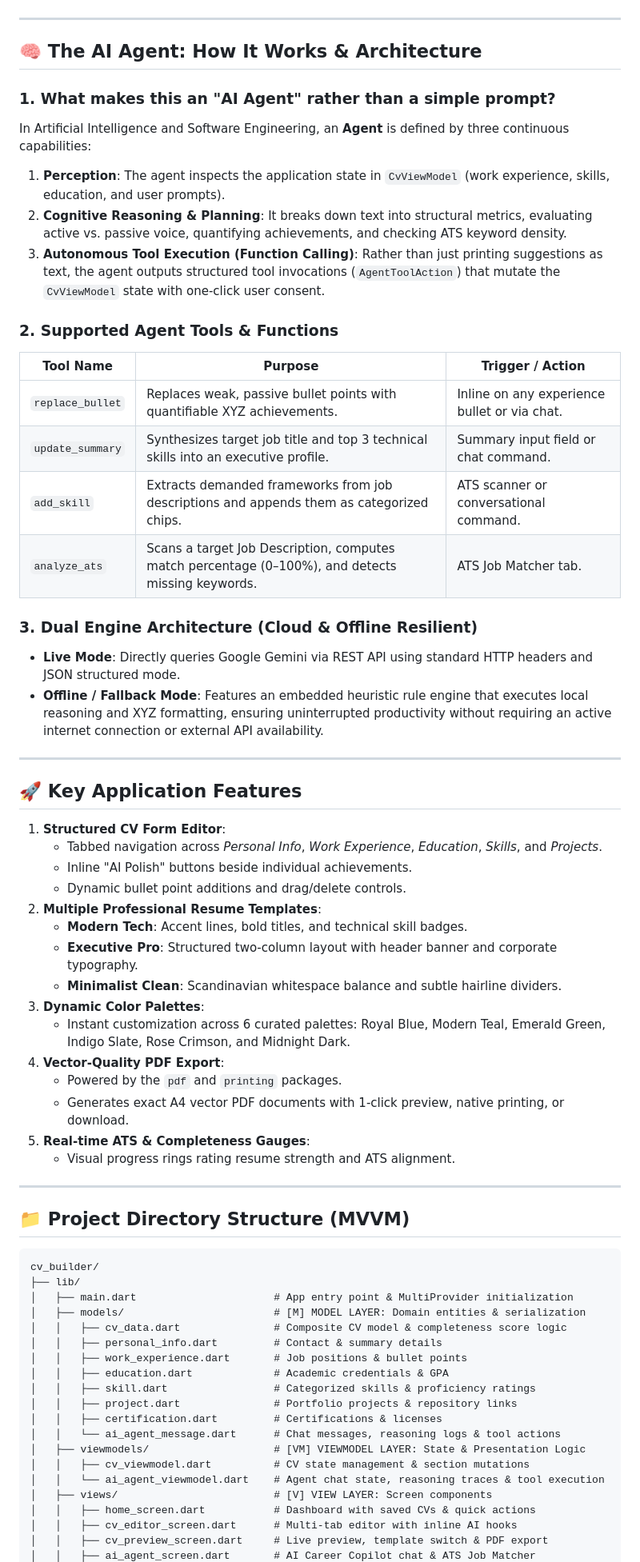
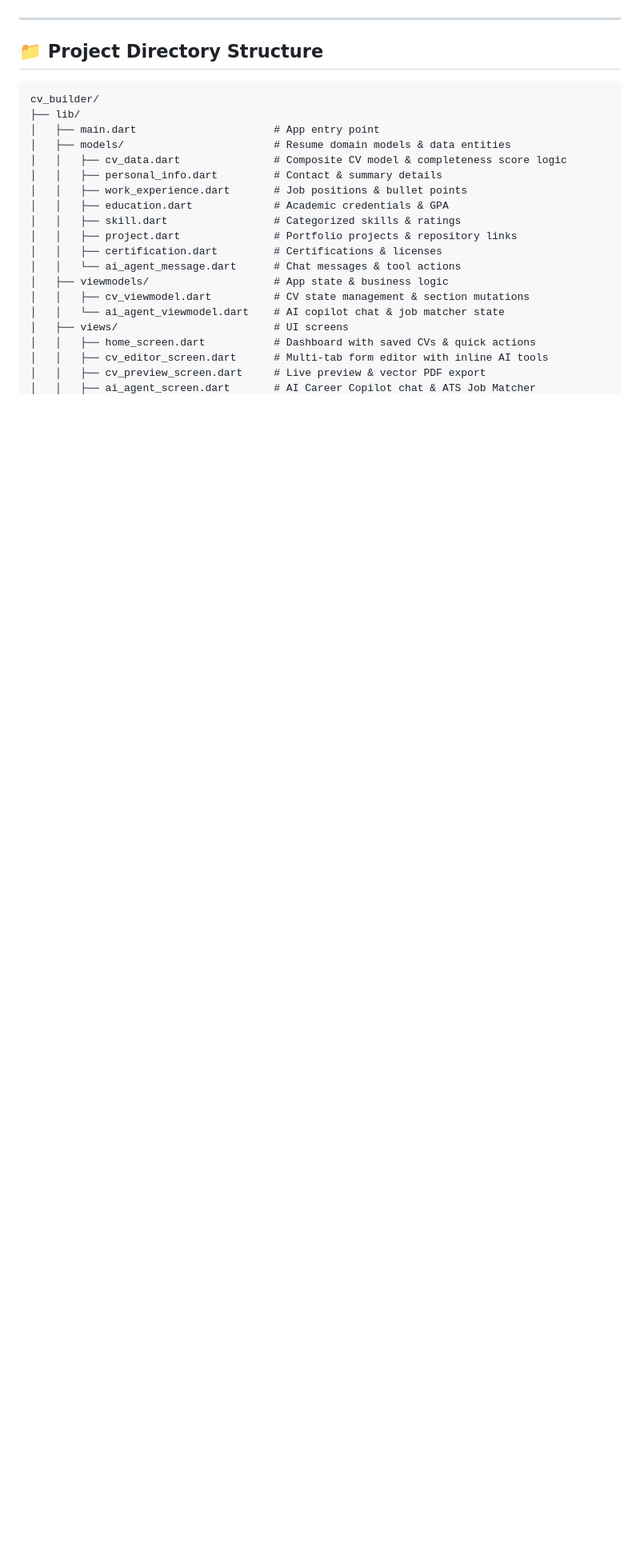
Before and after one commit to Raammmer/cv-builder, a Markdown page: README.md, the part around one of its changes. Shown at 80% size. Drawn GitHub-style; blank space fills up the shorter version.

````diff
--- a/README.md
+++ b/README.md
@@ -65,68 +49,26 @@ This project strictly adheres to the **MVVM Architecture** to ensure clean separ
 
 ---
 
-## 🧠 The AI Agent: How It Works & Architecture
-
-### 1. What makes this an "AI Agent" rather than a simple prompt?
-In Artificial Intelligence and Software Engineering, an **Agent** is defined by three continuous capabilities:
-1. **Perception**: The agent inspects the application state in `CvViewModel` (work experience, skills, education, and user prompts).
-2. **Cognitive Reasoning & Planning**: It breaks down text into structural metrics, evaluating active vs. passive voice, quantifying achievements, and checking ATS keyword density.
-3. **Autonomous Tool Execution (Function Calling)**: Rather than just printing suggestions as text, the agent outputs structured tool invocations (`AgentToolAction`) that mutate the `CvViewModel` state with one-click user consent.
-
-### 2. Supported Agent Tools & Functions
-| Tool Name | Purpose | Trigger / Action |
-|---|---|---|
-| `replace_bullet` | Replaces weak, passive bullet points with quantifiable XYZ achievements. | Inline on any experience bullet or via chat. |
-| `update_summary` | Synthesizes target job title and top 3 technical skills into an executive profile. | Summary input field or chat command. |
-| `add_skill` | Extracts demanded frameworks from job descriptions and appends them as categorized chips. | ATS scanner or conversational command. |
-| `analyze_ats` | Scans a target Job Description, computes match percentage (0–100%), and detects missing keywords. | ATS Job Matcher tab. |
-
-### 3. Dual Engine Architecture (Cloud & Offline Resilient)
-- **Live Mode**: Directly queries Google Gemini via REST API using standard HTTP headers and JSON structured mode.
-- **Offline / Fallback Mode**: Features an embedded heuristic rule engine that executes local reasoning and XYZ formatting, ensuring uninterrupted productivity without requiring an active internet connection or external API availability.
-
----
-
-## 🚀 Key Application Features
-
-1. **Structured CV Form Editor**:
-   - Tabbed navigation across *Personal Info*, *Work Experience*, *Education*, *Skills*, and *Projects*.
-   - Inline "AI Polish" buttons beside individual achievements.
-   - Dynamic bullet point additions and drag/delete controls.
-2. **Multiple Professional Resume Templates**:
-   - **Modern Tech**: Accent lines, bold titles, and technical skill badges.
-   - **Executive Pro**: Structured two-column layout with header banner and corporate typography.
-   - **Minimalist Clean**: Scandinavian whitespace balance and subtle hairline dividers.
-3. **Dynamic Color Palettes**:
-   - Instant customization across 6 curated palettes: Royal Blue, Modern Teal, Emerald Green, Indigo Slate, Rose Crimson, and Midnight Dark.
-4. **Vector-Quality PDF Export**:
-   - Powered by the `pdf` and `printing` packages.
-   - Generates exact A4 vector PDF documents with 1-click preview, native printing, or download.
-5. **Real-time ATS & Completeness Gauges**:
-   - Visual progress rings rating resume strength and ATS alignment.
-
----
-
-## 📁 Project Directory Structure (MVVM)
+## 📁 Project Directory Structure
 
 ```
 cv_builder/
 ├── lib/
-│   ├── main.dart                      # App entry point & MultiProvider initialization
-│   ├── models/                        # [M] MODEL LAYER: Domain entities & serialization
+│   ├── main.dart                      # App entry point
+│   ├── models/                        # Resume domain models & data entities
 │   │   ├── cv_data.dart               # Composite CV model & completeness score logic
 │   │   ├── personal_info.dart         # Contact & summary details
 │   │   ├── work_experience.dart       # Job positions & bullet points
 │   │   ├── education.dart             # Academic credentials & GPA
-│   │   ├── skill.dart                 # Categorized skills & proficiency ratings
+│   │   ├── skill.dart                 # Categorized skills & ratings
 │   │   ├── project.dart               # Portfolio projects & repository links
 │   │   ├── certification.dart         # Certifications & licenses
-│   │   └── ai_agent_message.dart      # Chat messages, reasoning logs & tool actions
-│   ├── viewmodels/                    # [VM] VIEWMODEL LAYER: State & Presentation Logic
+│   │   └── ai_agent_message.dart      # Chat messages & tool actions
+│   ├── viewmodels/                    # App state & business logic
 │   │   ├── cv_viewmodel.dart          # CV state management & section mutations
-│   │   └── ai_agent_viewmodel.dart    # Agent chat state, reasoning traces & tool execution
-│   ├── views/                         # [V] VIEW LAYER: Screen components
+│   │   └── ai_agent_viewmodel.dart    # AI copilot chat & job matcher state
+│   ├── views/                         # UI screens
 │   │   ├── home_screen.dart           # Dashboard with saved CVs & quick actions
-│   │   ├── cv_editor_screen.dart      # Multi-tab editor with inline AI hooks
-│   │   ├── cv_preview_screen.dart     # Live preview, template switch & PDF export
+│   │   ├── cv_editor_screen.dart      # Multi-tab form editor with inline AI tools
+│   │   ├── cv_preview_screen.dart     # Live preview & vector PDF export
 │   │   ├── ai_agent_screen.dart       # AI Career Copilot chat & ATS Job Matcher
````
Also changed, not shown: other parts of README.md (+40 -62 lines).
